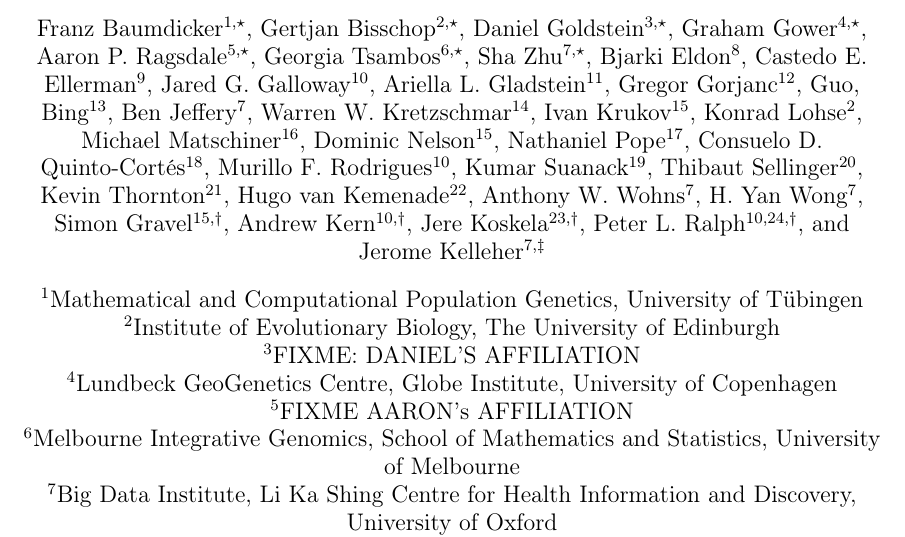
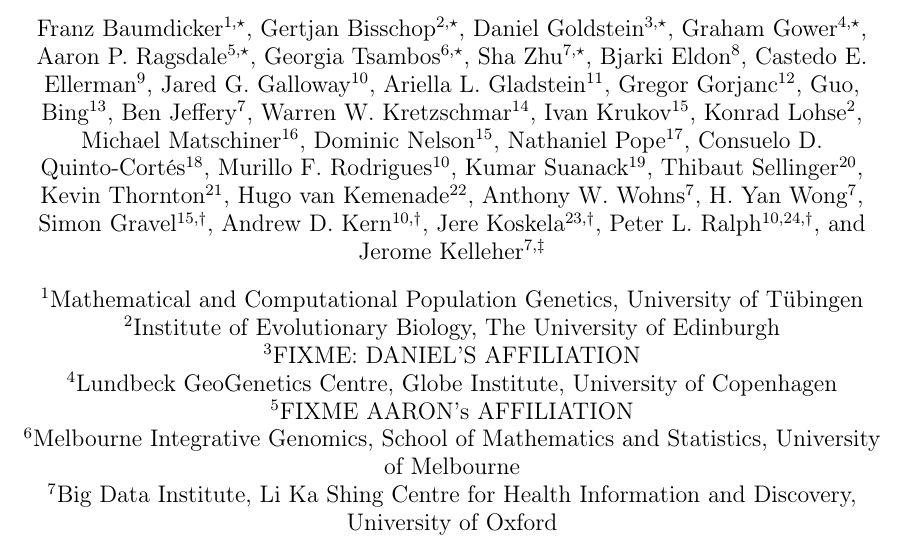
Before and after one commit to tskit-dev/msprime-1.0-paper, a LaTeX paper (paper.tex): part of page 1 of 37, cut so that both start at the same text. Compiled offline with pdfLaTeX.

Commit message:
checked my name / affiliation / grant acks

```diff
--- a/paper.tex
+++ b/paper.tex
@@ -78,7 +78,7 @@
 
 % Senior Authors
 \author[15,$\dagger$]{Simon Gravel}
-\author[10,$\dagger$]{Andrew Kern}
+\author[10,$\dagger$]{Andrew D. Kern}
 \author[23,$\dagger$]{Jere Koskela}
 \author[10,24,$\dagger$]{Peter L. Ralph}
 
```
